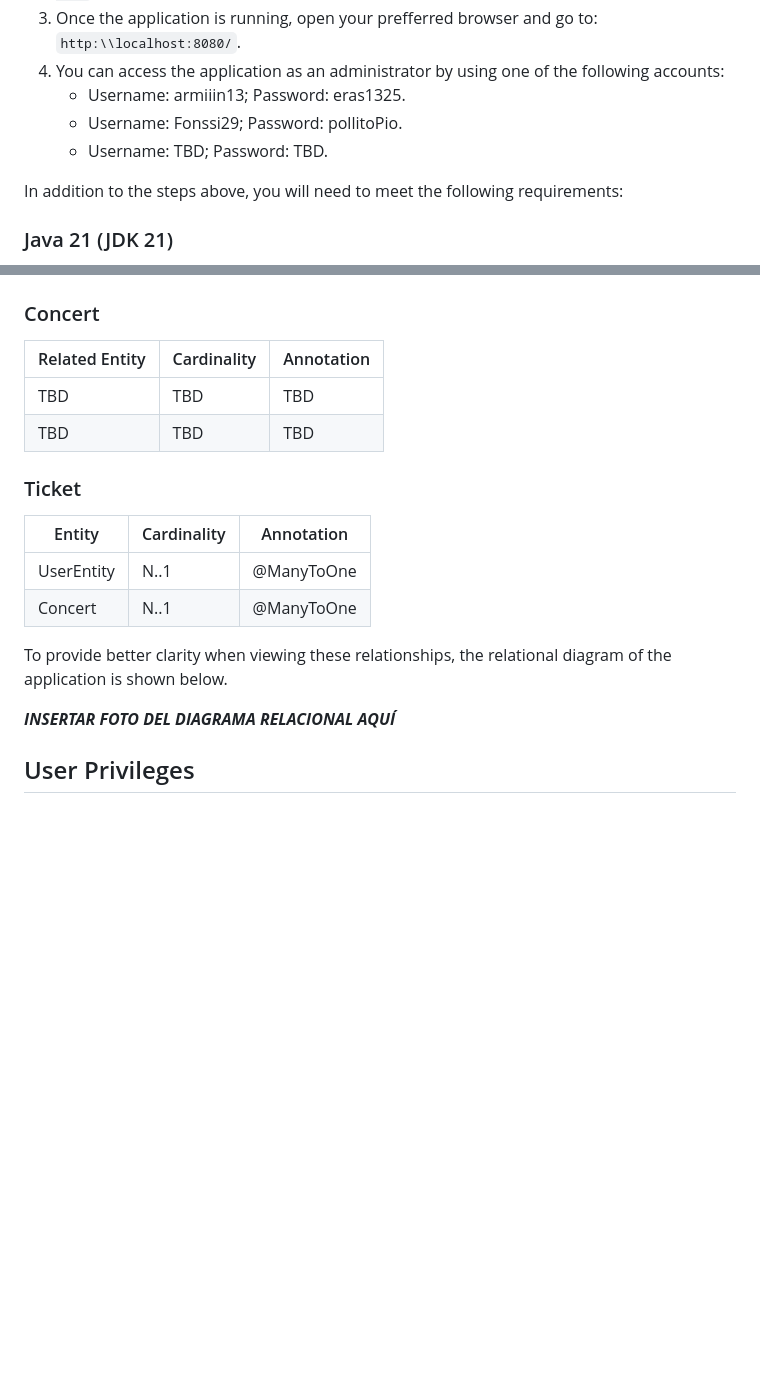
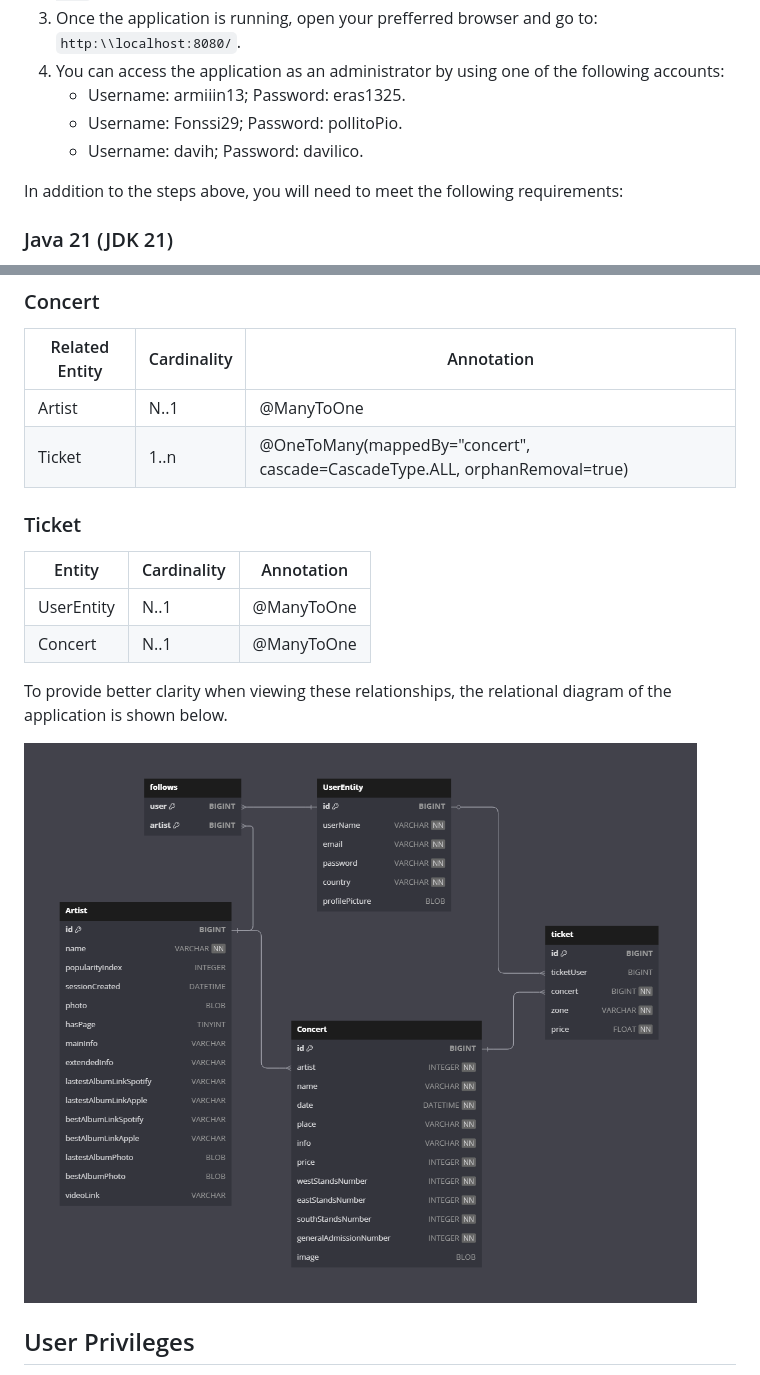
Before and after one commit to SSDD-2025/Grupo-16, a Markdown page: README.md, 2 parts joined by grey strips. GitHub-like rendering; pictures changed too: Diagrams/DB_Relational_Diagram.png (added); blank space fills up the shorter version.

Commit message:
Added Relational DDBB diagram.

```diff
--- a/README.md
+++ b/README.md
@@ -38,7 +38,7 @@
 4. You can access the application as an administrator by using one of the following accounts:
    * Username: armiiin13; Password: eras1325.
    * Username: Fonssi29; Password: pollitoPio.
-   * Username: TBD; Password: TBD.
+   * Username: davih; Password: davilico.
 
 In addition to the steps above, you will need to meet the following requirements:
 
@@ -111,14 +111,14 @@ Next, all the entities that are part of the application will be shown, as well a
   </thead>
   <tbody>
     <tr>
-      <td>TBD</td>
-      <td>TBD</td>
-      <td>TBD</td>
+      <td>Artist</td>
+      <td>N..1</td>
+      <td>@ManyToOne</td>
     </tr>
     <tr>
-      <td>TBD</td>
-      <td>TBD</td>
-      <td>TBD</td>
+      <td>Ticket</td>
+      <td>1..n</td>
+      <td>@OneToMany(mappedBy="concert", cascade=CascadeType.ALL, orphanRemoval=true)</td>
     </tr>
   </tbody>
 </table>
@@ -147,7 +147,7 @@ Next, all the entities that are part of the application will be shown, as well a
 
 To provide better clarity when viewing these relationships, the relational diagram of the application is shown below.
 
-<strong><em>INSERTAR FOTO DEL DIAGRAMA RELACIONAL AQUÍ </em></strong>
+![Relational Diagram](Diagrams/DB_Relational_Diagram.png)
 
 ## User Privileges
 Anonymous users will be able to search for artists and concerts and visit the artist's page for information, but they will not be able to purchase tickets to a concert. They can also register or log in on the page to become registered users.
```
